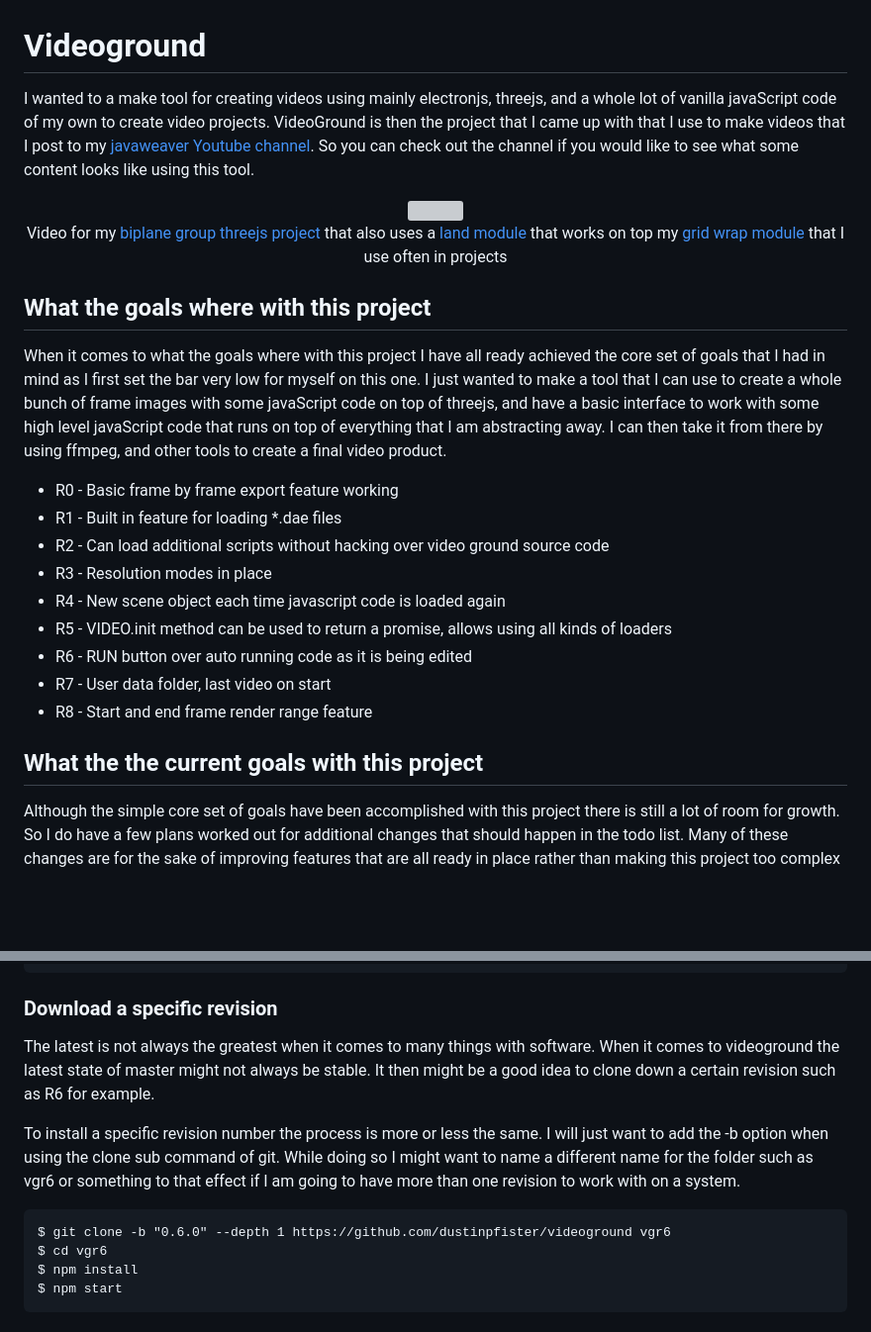
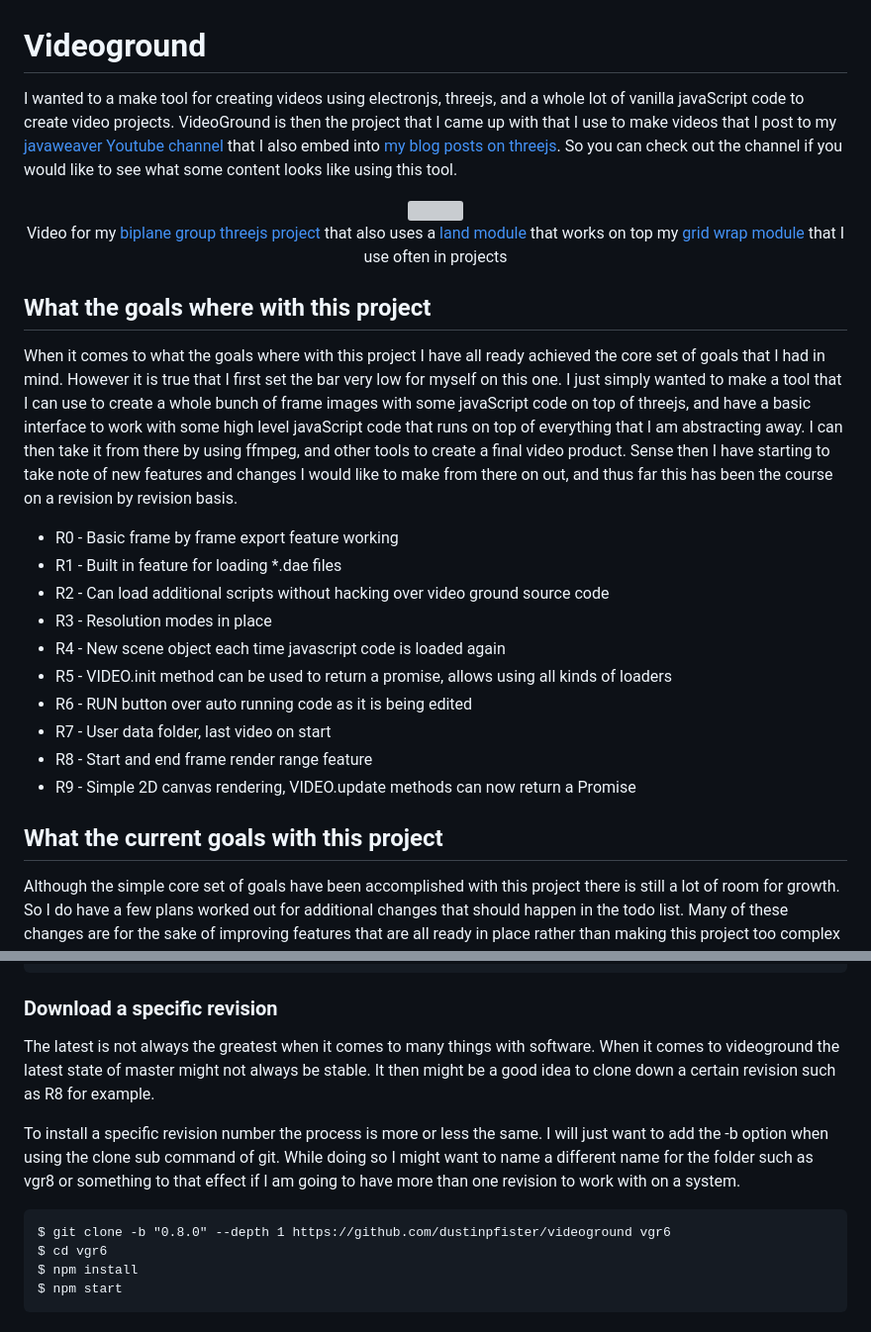
Before and after one commit to dustinpfister/videoground, a Markdown page: README.md, 2 parts joined by grey strips. Shown: that part at 99% size. Drawn GitHub-style; blank space fills up the shorter version; grey boxes are pictures that could not be loaded.

````diff
--- a/README.md
+++ b/README.md
@@ -1,6 +1,6 @@
 # Videoground
 
-I wanted to a make tool for creating videos using mainly electronjs, threejs, and a whole lot of vanilla javaScript code of my own to create video projects. VideoGround is then the project that I came up with that I use to make videos that I post to my [javaweaver Youtube channel](https://www.youtube.com/user/javaweaver). So you can check out the channel if you would like to see what some content looks like using this tool.
+I wanted to a make tool for creating videos using electronjs, threejs, and a whole lot of vanilla javaScript code to create video projects. VideoGround is then the project that I came up with that I use to make videos that I post to my [javaweaver Youtube channel](https://www.youtube.com/user/javaweaver) that I also embed into [my blog posts on threejs](https://dustinpfister.github.io/categories/three-js/). So you can check out the channel if you would like to see what some content looks like using this tool.
 
 <div align="center">
       <a href="https://www.youtube.com/watch?v=Mq37hBHx-Qc">
@@ -13,7 +13,7 @@ I wanted to a make tool for creating videos using mainly electronjs, threejs, an
 
 ## What the goals where with this project
 
-When it comes to what the goals where with this project I have all ready achieved the core set of goals that I had in mind as I first set the bar very low for myself on this one. I just wanted to make a tool that I can use to create a whole bunch of frame images with some javaScript code on top of threejs, and have a basic interface to work with some high level javaScript code that runs on top of everything that I am abstracting away. I can then take it from there by using ffmpeg, and other tools to create a final video product.
+When it comes to what the goals where with this project I have all ready achieved the core set of goals that I had in mind. However it is true that I first set the bar very low for myself on this one. I just simply wanted to make a tool that I can use to create a whole bunch of frame images with some javaScript code on top of threejs, and have a basic interface to work with some high level javaScript code that runs on top of everything that I am abstracting away. I can then take it from there by using ffmpeg, and other tools to create a final video product. Sense then I have starting to take note of new features and changes I would like to make from there on out, and thus far this has been the course on a revision by revision basis.
 
 * R0 - Basic frame by frame export feature working
 * R1 - Built in feature for loading \*.dae files
@@ -24,8 +24,9 @@ When it comes to what the goals where with this project I have all ready achieve
 * R6 - RUN button over auto running code as it is being edited
 * R7 - User data folder, last video on start
 * R8 - Start and end frame render range feature
+* R9 - Simple 2D canvas rendering, VIDEO.update methods can now return a Promise
 
-## What the the current goals with this project
+## What the current goals with this project
 
 Although the simple core set of goals have been accomplished with this project there is still a lot of room for growth. So I do have a few plans worked out for additional changes that should happen in the todo list. Many of these changes are for the sake of improving features that are all ready in place rather than making this project too complex as I would like to keep this tool rather minimal. For now there is just making features that are really truly needed, and making code readability changes.
 
@@ -48,12 +49,12 @@ $ npm start
 
 ### Download a specific revision
 
-The latest is not always the greatest when it comes to many things with software. When it comes to videoground the latest state of master might not always be stable. It then might be a good idea to clone down a certain revision such as R6 for example.
+The latest is not always the greatest when it comes to many things with software. When it comes to videoground the latest state of master might not always be stable. It then might be a good idea to clone down a certain revision such as R8 for example.
 
-To install a specific revision number the process is more or less the same. I will just want to add the -b option when using the clone sub command of git. While doing so I might want to name a different name for the folder such as vgr6 or something to that effect if I am going to have more than one revision to work with on a system.
+To install a specific revision number the process is more or less the same. I will just want to add the -b option when using the clone sub command of git. While doing so I might want to name a different name for the folder such as vgr8 or something to that effect if I am going to have more than one revision to work with on a system.
 
 ```
-$ git clone -b "0.6.0" --depth 1 https://github.com/dustinpfister/videoground vgr6
+$ git clone -b "0.8.0" --depth 1 https://github.com/dustinpfister/videoground vgr6
 $ cd vgr6
 $ npm install
 $ npm start
````
Also changed, not shown: todo.md (+9 -2 lines).
